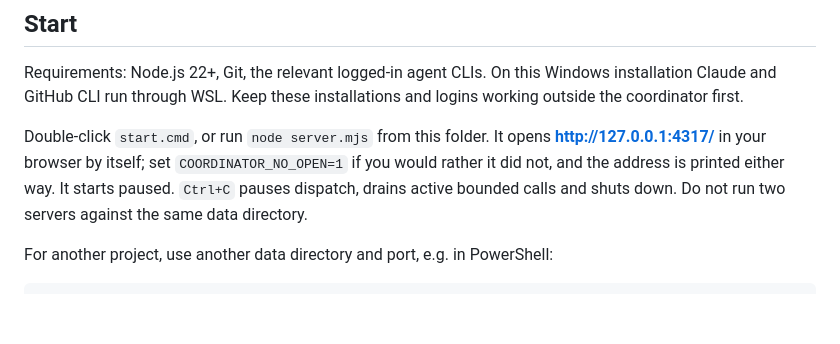
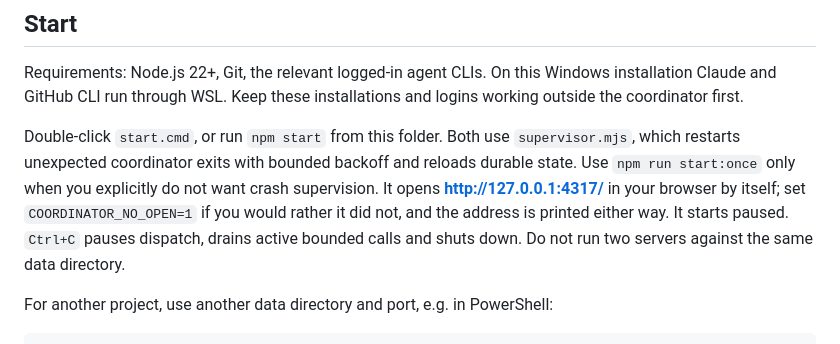
Before and after one commit to adelrio23/orchestration, a Markdown page: README.md, the part around the change. Rendered like a GitHub page; blank space fills up the shorter version.

Commit message:
Document supervised startup

```diff
--- a/README.md
+++ b/README.md
@@ -8,7 +8,7 @@ A local dashboard coordinating installed Codex, Claude Code and Kimi Code CLIs.
 
 Requirements: Node.js 22+, Git, the relevant logged-in agent CLIs. On this Windows installation Claude and GitHub CLI run through WSL. Keep these installations and logins working outside the coordinator first.
 
-Double-click `start.cmd`, or run `node server.mjs` from this folder. It opens **http://127.0.0.1:4317/** in your browser by itself; set `COORDINATOR_NO_OPEN=1` if you would rather it did not, and the address is printed either way. It starts paused. `Ctrl+C` pauses dispatch, drains active bounded calls and shuts down. Do not run two servers against the same data directory.
+Double-click `start.cmd`, or run `npm start` from this folder. Both use `supervisor.mjs`, which restarts unexpected coordinator exits with bounded backoff and reloads durable state. Use `npm run start:once` only when you explicitly do not want crash supervision. It opens **http://127.0.0.1:4317/** in your browser by itself; set `COORDINATOR_NO_OPEN=1` if you would rather it did not, and the address is printed either way. It starts paused. `Ctrl+C` pauses dispatch, drains active bounded calls and shuts down. Do not run two servers against the same data directory.
 
 For another project, use another data directory and port, e.g. in PowerShell:
 
```
